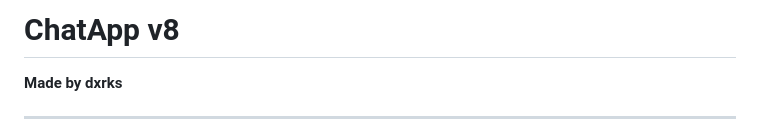
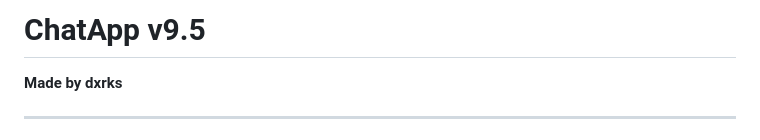
Before and after one commit to darkxd11q/darkapp, a Markdown page: README.md, the part around the change. Rendered like a GitHub page.

```diff
--- a/README.md
+++ b/README.md
@@ -1,4 +1,4 @@
-# ChatApp v8
+# ChatApp v9.5
 
 **Made by dxrks**
 
```
